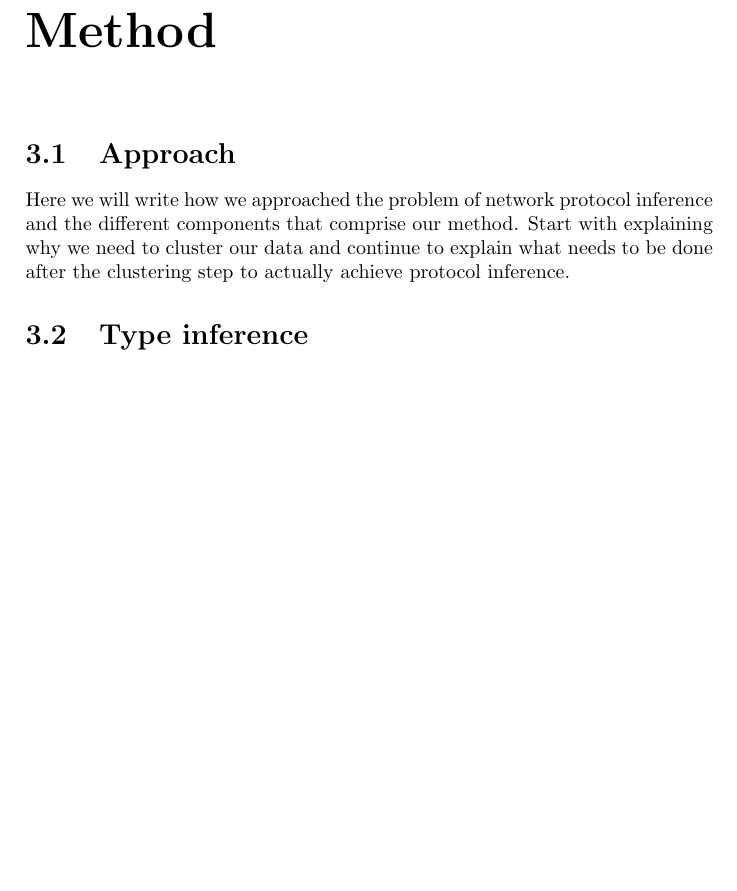
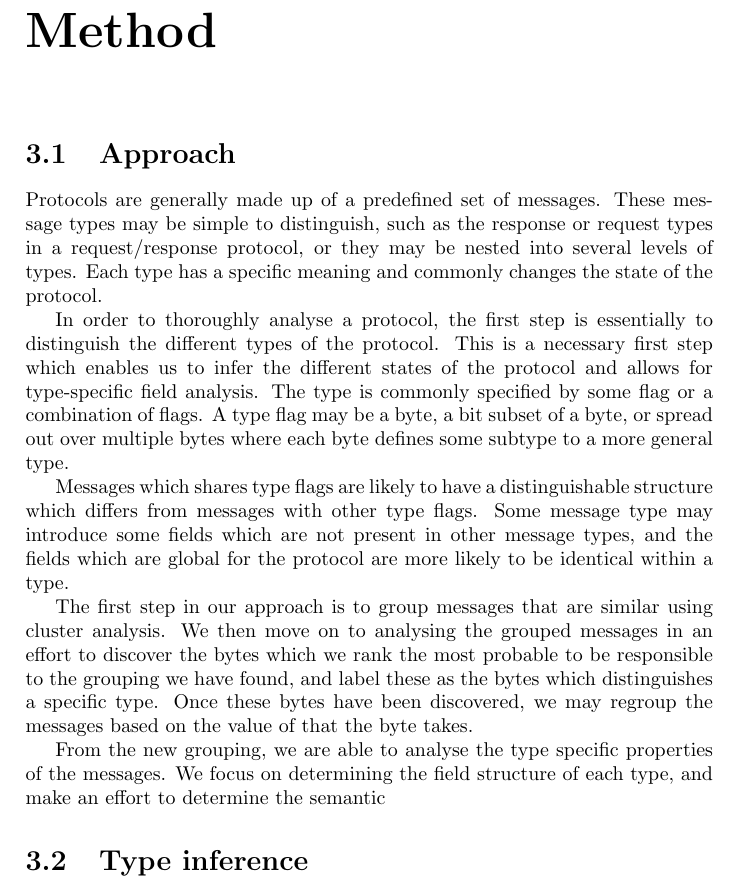
Before and after one commit to CarlEkerot/Exjobb, a LaTeX thesis (doc/report.tex): part of page 17 of 22, cut so that both start at the same text, the shorter picture padded with empty space. Compiled offline with pdfLaTeX.

Commit message:
Initial text for approach

```diff
--- a/doc/report.tex
+++ b/doc/report.tex
@@ -614,10 +614,41 @@ matrix.
 \chapter{Method}
 
 \section{Approach}
-Here we will write how we approached the problem of network protocol inference
-and the different components that comprise our method. Start with explaining
-why we need to cluster our data and continue to explain what needs to be done
-after the clustering step to actually achieve protocol inference.
+% Here we will write how we approached the problem of network protocol inference
+% and the different components that comprise our method. Start with explaining
+% why we need to cluster our data and continue to explain what needs to be done
+% after the clustering step to actually achieve protocol inference.
+
+Protocols are generally made up of a predefined set of messages. These message
+types may be simple to distinguish, such as the response or request types in
+a request/response protocol, or they may be nested into several levels of
+types. Each type has a specific meaning and commonly changes the state of the
+protocol.
+
+In order to thoroughly analyse a protocol, the first step is essentially to
+distinguish the different types of the protocol. This is a necessary first
+step which enables us to infer the different states of the protocol and allows
+for type-specific field analysis. The type is commonly specified by some flag
+or a combination of flags. A type flag may be a byte, a bit subset of a byte,
+or spread out over multiple bytes where each byte defines some subtype to a
+more general type.
+
+Messages which shares type flags are likely to have a
+distinguishable structure which differs from messages with other type flags.
+Some message type may introduce some fields which are not present in other
+message types, and the fields which are global for the protocol are more
+likely to be identical within a type.
+
+The first step in our approach is to group messages that are similar using
+cluster analysis. We then move on to analysing the grouped messages in an
+effort to discover the bytes which we rank the most probable to be
+responsible to the grouping we have found, and label these as the bytes
+which distinguishes a specific type. Once these bytes have been discovered,
+we may regroup the messages based on the value of that the byte takes.
+
+From the new grouping, we are able to analyse the type specific properties
+of the messages. We focus on determining the field structure of each type,
+and make an effort to determine the semantic
 
 \section{Type inference}
 Explain that our type inference step is actually two different clustering steps
```
